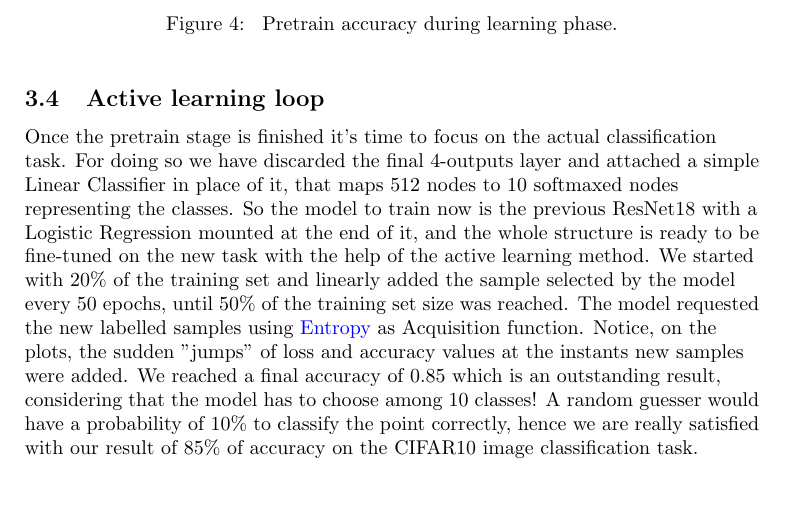
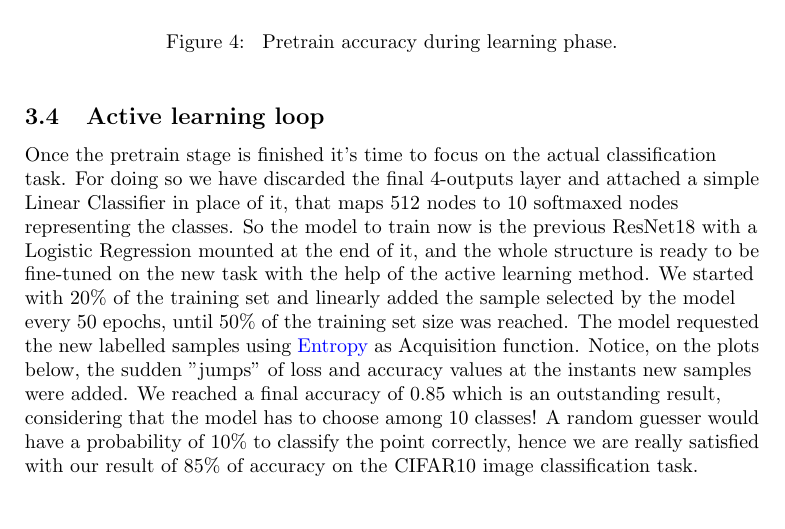
Before and after one commit to Benjamin-Barda/Active-Self-Learning, a LaTeX document (PDF_report/test.tex): part of page 5 of 6, cut so that both start at the same text. Compiled offline with pdfLaTeX.

Commit message:
Add files via upload

```diff
--- a/PDF_report/test.tex
+++ b/PDF_report/test.tex
@@ -152,7 +152,7 @@ that maps 512 nodes to 10 softmaxed nodes representing the classes.
 So the model to train now is the previous ResNet18 with a Logistic Regression mounted at the end of it, and the whole structure is
 ready to be fine-tuned on the new task with the help of the active learning method.
 We started with 20\% of the training set and linearly added the sample selected by the model every 50 epochs, until 50\% of the training set size was reached. The model requested the new labelled samples
-using \hyperref[sec:entropy]{Entropy} as Acquisition function. Notice, on the plots, the sudden "jumps" of loss and accuracy values at the instants new samples were added.
+using \hyperref[sec:entropy]{Entropy} as Acquisition function. Notice, on the plots below, the sudden "jumps" of loss and accuracy values at the instants new samples were added.
 We reached a final accuracy of 0.85 which is an outstanding result, considering that the model has to choose among 10 classes!
 A random guesser would have a probability of 10\% to classify the point correctly, hence we are really satisfied with our result of 85\% of accuracy on the CIFAR10 image classification task.
 \begin{figure}[h]
```
Also changed, not shown: PDF_report/test.pdf, 3 other files.
